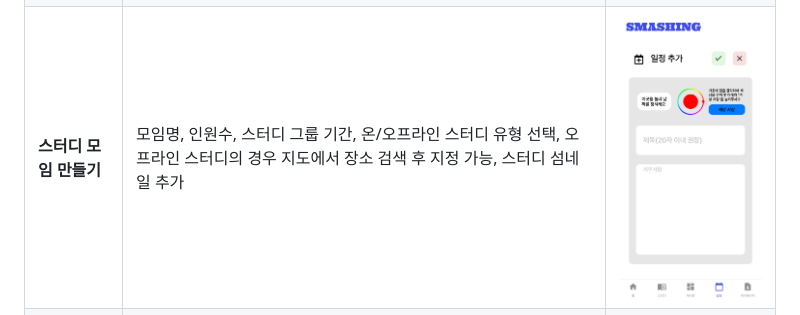
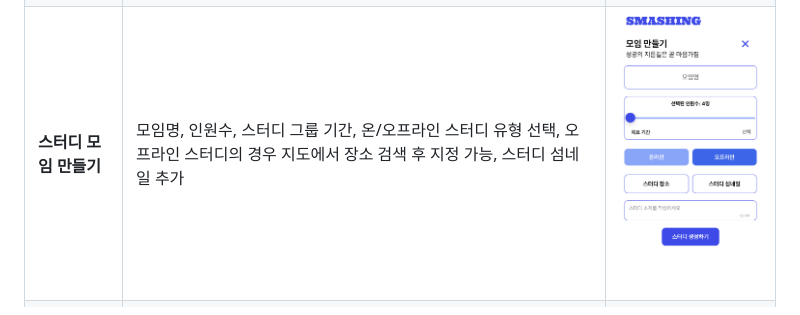
Before and after one commit to dongsubnambuk/SMASHING, a Markdown page: README.md, the part around the change. GitHub-like rendering.

Commit message:
README.md 업데이트

```diff
--- a/README.md
+++ b/README.md
@@ -27,7 +27,7 @@
 |-------------------------|--------------------------------------------------------------------------------------------------------------------------------------------------------------------------------------------------------|-----------------------------------------|
 | **메인 페이지**          | 스터디 생성, 스터디 모임 찾기(온라인, 오프라인), 투두리스트 추가 및 삭제                                                                                                                                | <img src="./images/mainpage.jpg" alt="메인페이지" width="300"/>    |
 | **할일 추가**            | 투두리스트 추가 기능                                                                                                                                                                                    | <img src="./images/todolist.jpg" alt="투두리스트 추가" width="300"/> |
-| **스터디 모임 만들기**   | 모임명, 인원수, 스터디 그룹 기간, 온/오프라인 스터디 유형 선택, 오프라인 스터디의 경우 지도에서 장소 검색 후 지정 가능, 스터디 섬네일 추가                                                                | <img src="./images/planplus.jpg" alt="스터디 모임 생성" width="300"/> |
+| **스터디 모임 만들기**   | 모임명, 인원수, 스터디 그룹 기간, 온/오프라인 스터디 유형 선택, 오프라인 스터디의 경우 지도에서 장소 검색 후 지정 가능, 스터디 섬네일 추가                                                                | <img src="./images/studyplus.jpg" alt="스터디 모임 생성" width="300"/> |
 | **일정 생성**            | 캘린더를 이용하여 해당 날짜에 일정 추가                                                                                                                                                                | <img src="./images/plan.jpg" alt="일정페이지" width="300"/>         |
 | **일정 등록 페이지**     | 일정 등록 시 필요한 추가 정보 입력 가능                                                                                                                                                                | <img src="./images/planplus.jpg" alt="일정 등록 페이지" width="300"/> |
 | **로그인/회원가입**      | 자체 로그인 및 구글 로그인 기능 제공                                                                                                                                                                    | <img src="./images/login.jpg" alt="로그인" width="300"/>            |
```
